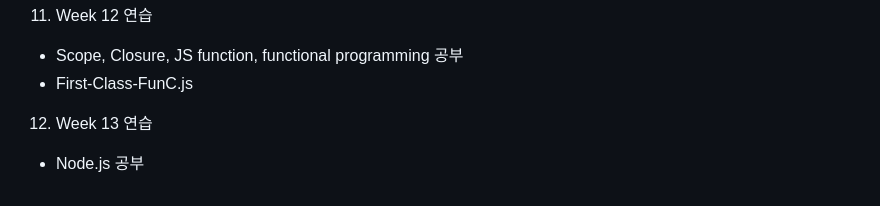
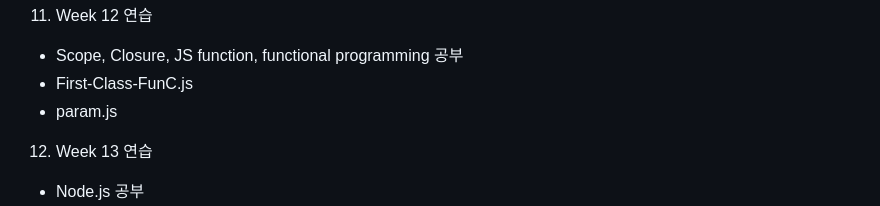
Before and after one commit to SiHyungLee4076/WebP, a Markdown page: README.md, the part around the change. Rendered like a GitHub page.

```diff
--- a/README.md
+++ b/README.md
@@ -96,6 +96,7 @@
 11. Week 12 연습
    - Scope, Closure, JS function, functional programming 공부
    - First-Class-FunC.js
+   - param.js
 
 12. Week 13 연습
    - Node.js 공부
```
